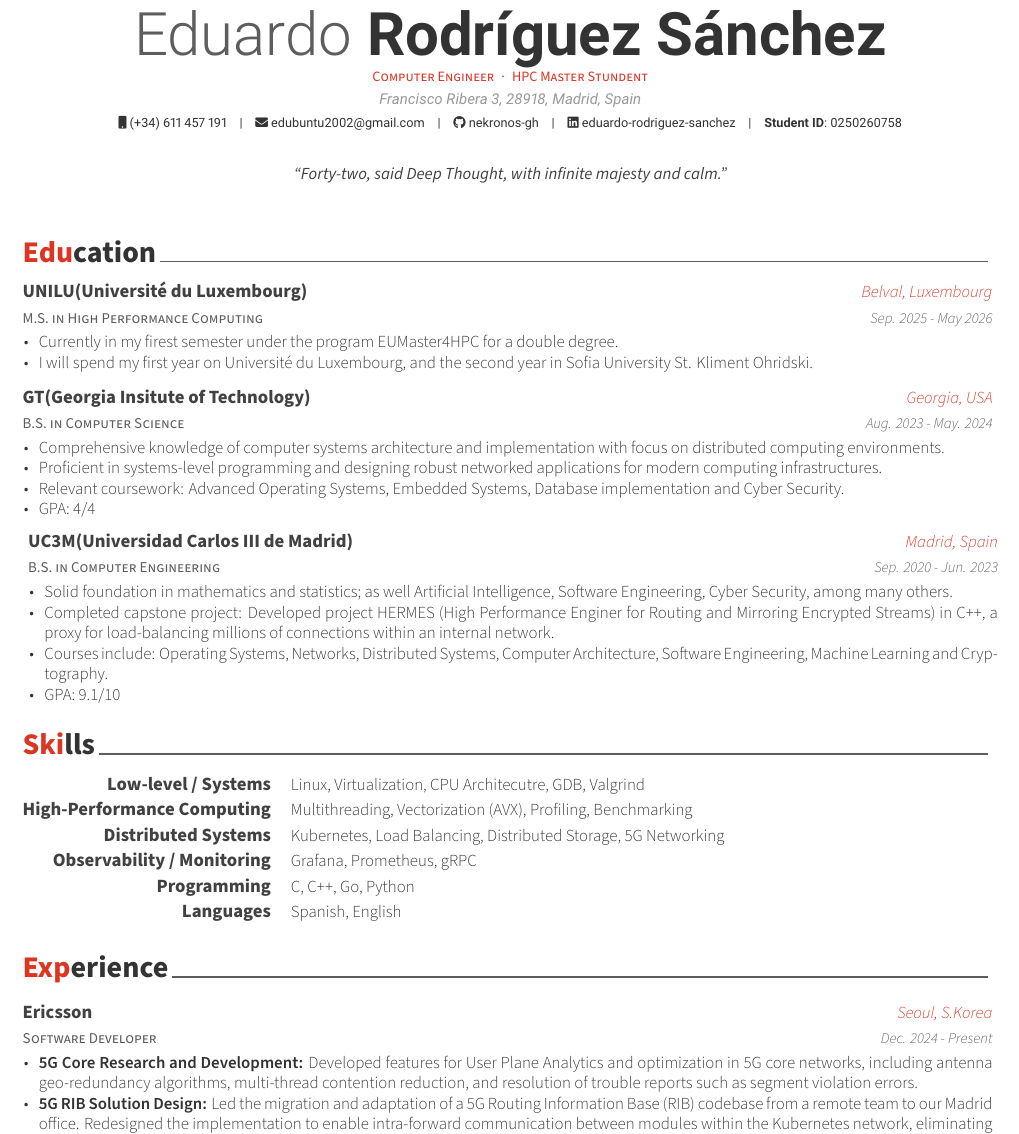
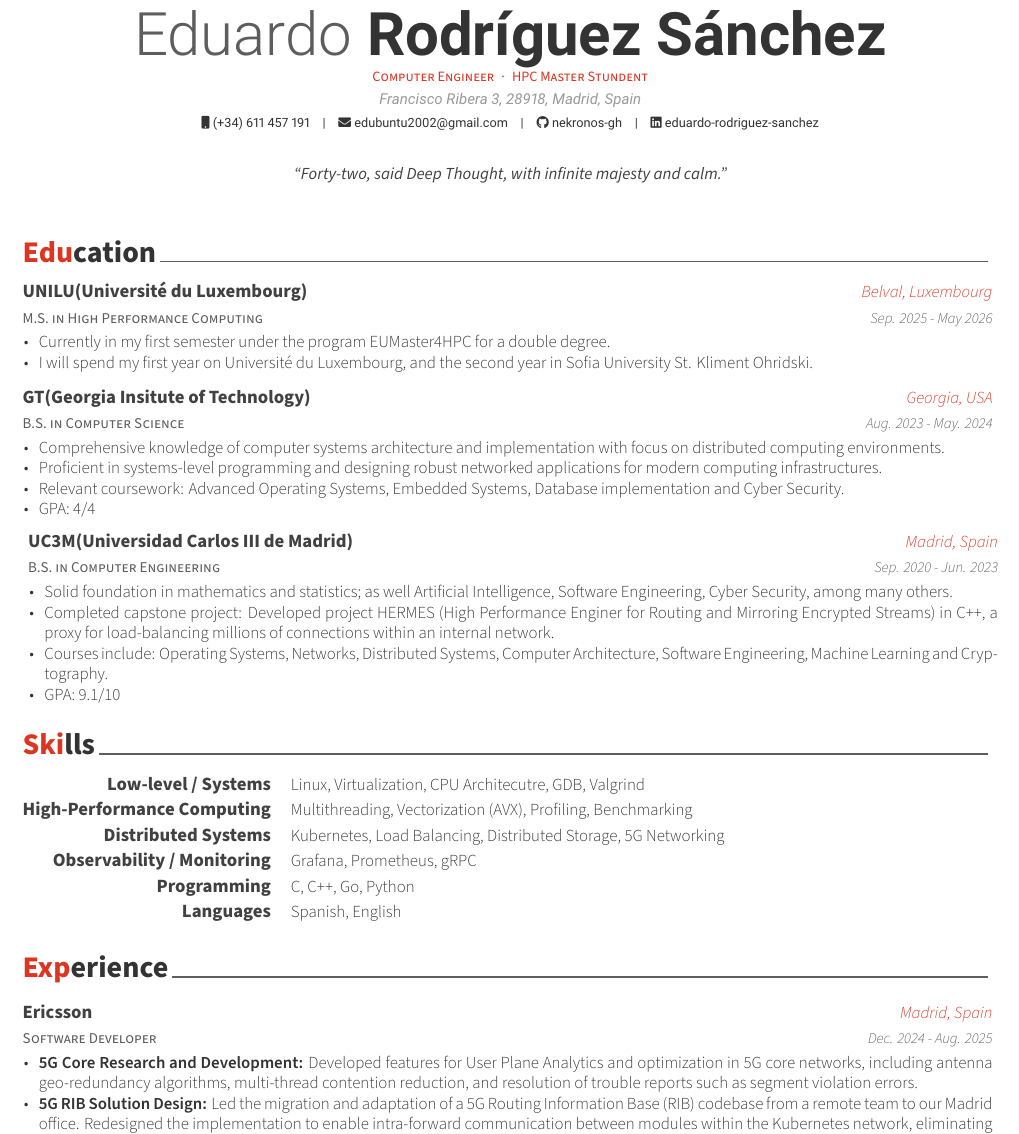
Before and after one commit to nekronos-gh/CV, a LaTeX CV (cv.tex, which reads cv/education.tex, cv/experience.tex): part of page 1 of 2, cut so that both start at the same text. Compiled offline with XeLaTeX.

Commit message:
Fix small details

```diff
--- a/cv.tex
+++ b/cv.tex
@@ -74,7 +74,6 @@
 % \googlescholar{googlescholar-id}{name-to-display}
 %% \firstname and \lastname will be used
 % \googlescholar{googlescholar-id}{}
-\extrainfo{\textbf{Student ID}: 0250260758}
 
 \quote{``Forty-two, said Deep Thought, with infinite majesty and calm."}
 
--- a/cv/education.tex
+++ b/cv/education.tex
@@ -17,7 +17,7 @@
     {Sep. 2025 - May 2026} % Date(s)
     {
       \begin{cvitems} % Description(s) bullet points
-        \item {Currently in my firest semester under the program EUMaster4HPC for a double degree.}
+        \item {Currently in my first semester under the program EUMaster4HPC for a double degree.}
         \item {I will spend my first year on Université du Luxembourg, and the second year in Sofia University St. Kliment Ohridski.}
       \end{cvitems}
     }
--- a/cv/experience.tex
+++ b/cv/experience.tex
@@ -12,8 +12,8 @@
   \cventry
     {Software Developer} % Job title
     {Ericsson} % Organization
-    {Seoul, S.Korea} % Location
-    {Dec. 2024 - Present} % Date(s)
+    {Madrid, Spain} % Location
+    {Dec. 2024 - Aug. 2025} % Date(s)
     {
       \begin{cvitems} % Description(s) of tasks/responsibilities
         \item {\textbf{5G Core Research and Development:} Developed features for User Plane Analytics and optimization in 5G core networks, including antenna geo-redundancy algorithms, multi-thread contention reduction, and resolution of trouble reports such as segment violation errors.}
```
Also changed, not shown: cv.pdf.
